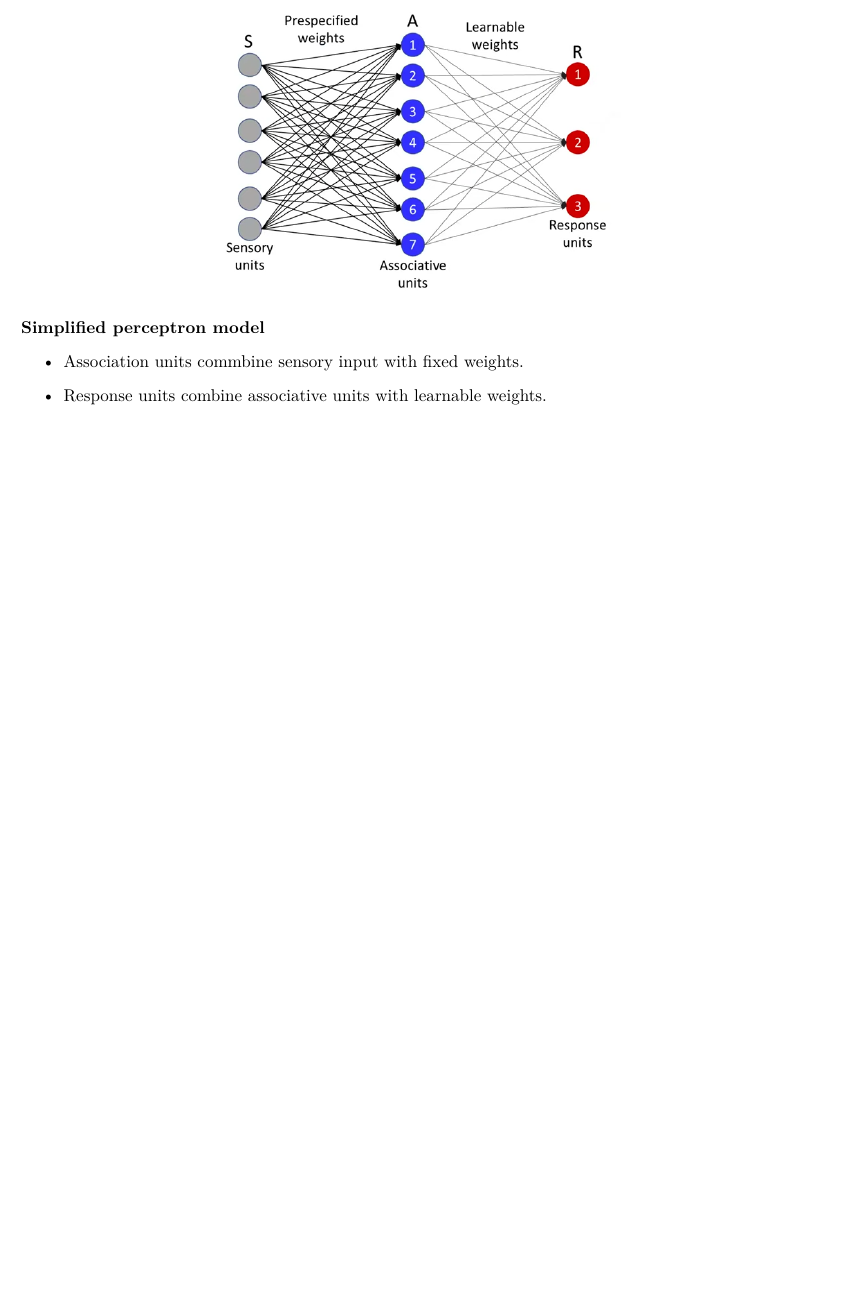
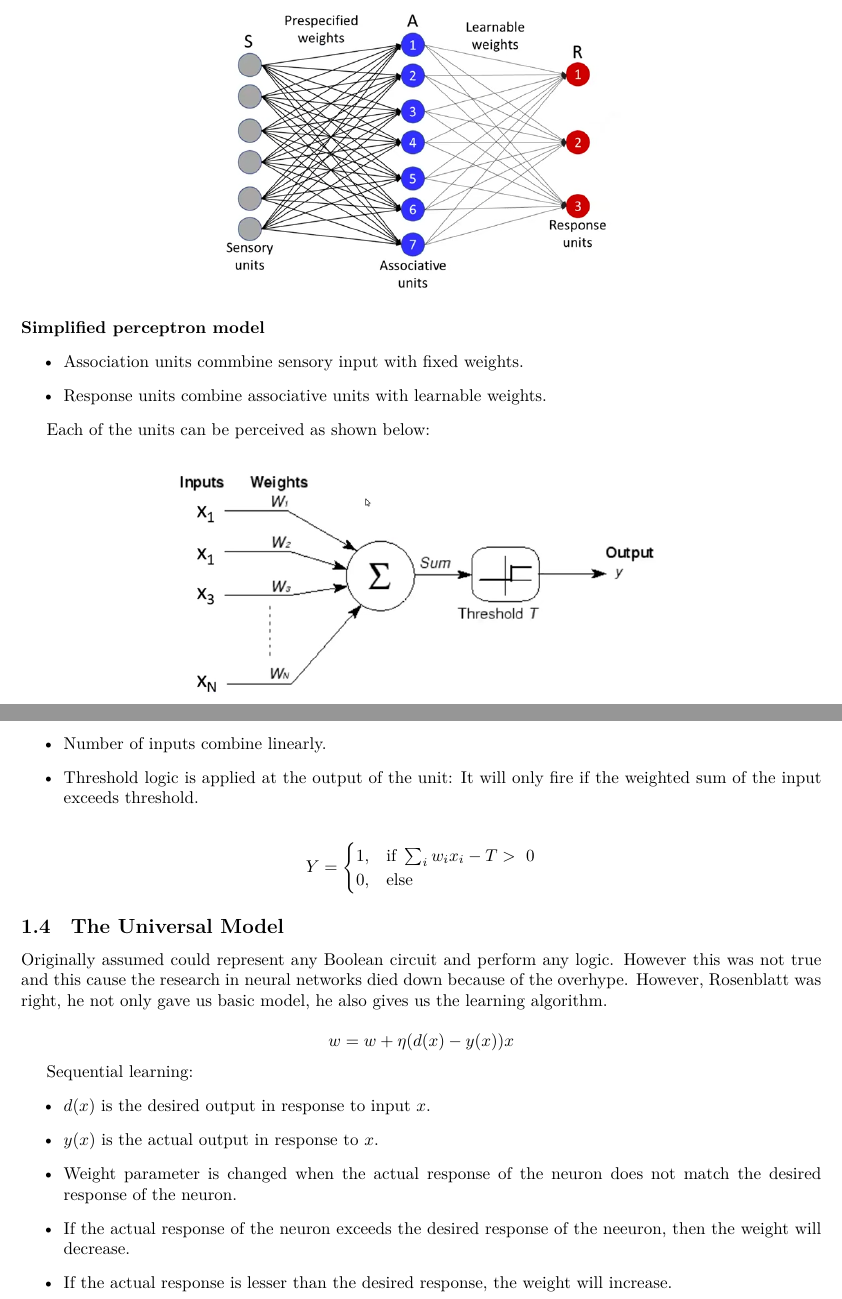
Before and after one commit to ridzuan5757/deep-learning-note, a LaTeX document (main.tex, which reads chapter_1.tex): part of page 2 of 2 before the commit and two parts of pages 2 and 3 of 3 after it, the two joined at a grey line, cut so that both start at the same text, the shorter picture padded with empty space. Compiled offline with XeLaTeX.

Commit message:
chapter 1

```diff
--- a/chapter_1.tex
+++ b/chapter_1.tex
@@ -57,8 +57,40 @@ Rosenblatt's perception model can then be further simplified:
 	\includegraphics[scale=0.5]{simplified_perceptron_model}
 \end{figure}
 
-
 \begin{itemize}
 	\item Association units commbine sensory input with fixed weights.
 	\item Response units combine associative units with learnable weights.
 \end{itemize}
+
+Each of the units can be perceived as shown below:
+\begin{figure}[h]
+	\centering
+	\includegraphics[scale=0.5]{perceptron_fbd}
+\end{figure}
+
+\begin{itemize}
+	\item Number of inputs combine linearly.
+	\item Threshold logic is applied at the output of the unit: It will only fire if the weighted sum of the input exceeds threshold.
+\end{itemize}
+
+\[
+Y =
+\begin{cases}
+	1, & \text{if } \sum_{i}w_ix_i - T >\ 0 \\
+	0, & \text{else }
+\end{cases}
+\]
+
+\subsection{The Universal Model}
+Originally assumed could represent any Boolean circuit and perform any logic. However this was not true and this cause the research in neural networks died down because of the overhype. However, Rosenblatt was right, he not only gave us basic model, he also gives us the learning algorithm.
+
+\[ w = w + \eta (d(x) - y(x))x \]
+
+Sequential learning:
+\begin{itemize}
+	\item $d(x)$ is the desired output in response to input $x$.
+	\item $y(x)$ is the actual output in response to $x$.
+	\item Weight parameter is changed when the actual response of the neuron does not match the desired response of the neuron.
+	\item If the actual response of the neuron exceeds the desired response of the neeuron, then the weight will decrease.
+	\item If the actual response is lesser than the desired response, the weight will increase.
+\end{itemize}
--- a/main.tex
+++ b/main.tex
@@ -5,6 +5,7 @@
 \usepackage[margin=1in]{geometry} % Adjust margins
 \usepackage{setspace} % For adjusting line spacing
 \usepackage{graphicx}
+\usepackage{amsmath}
 \graphicspath{ {./images/} }
 % Title information
 \title{Deep Learning Note}
```
Also changed, not shown: images/perceptron_fbd.PNG (added), main.pdf, 3 other files.
